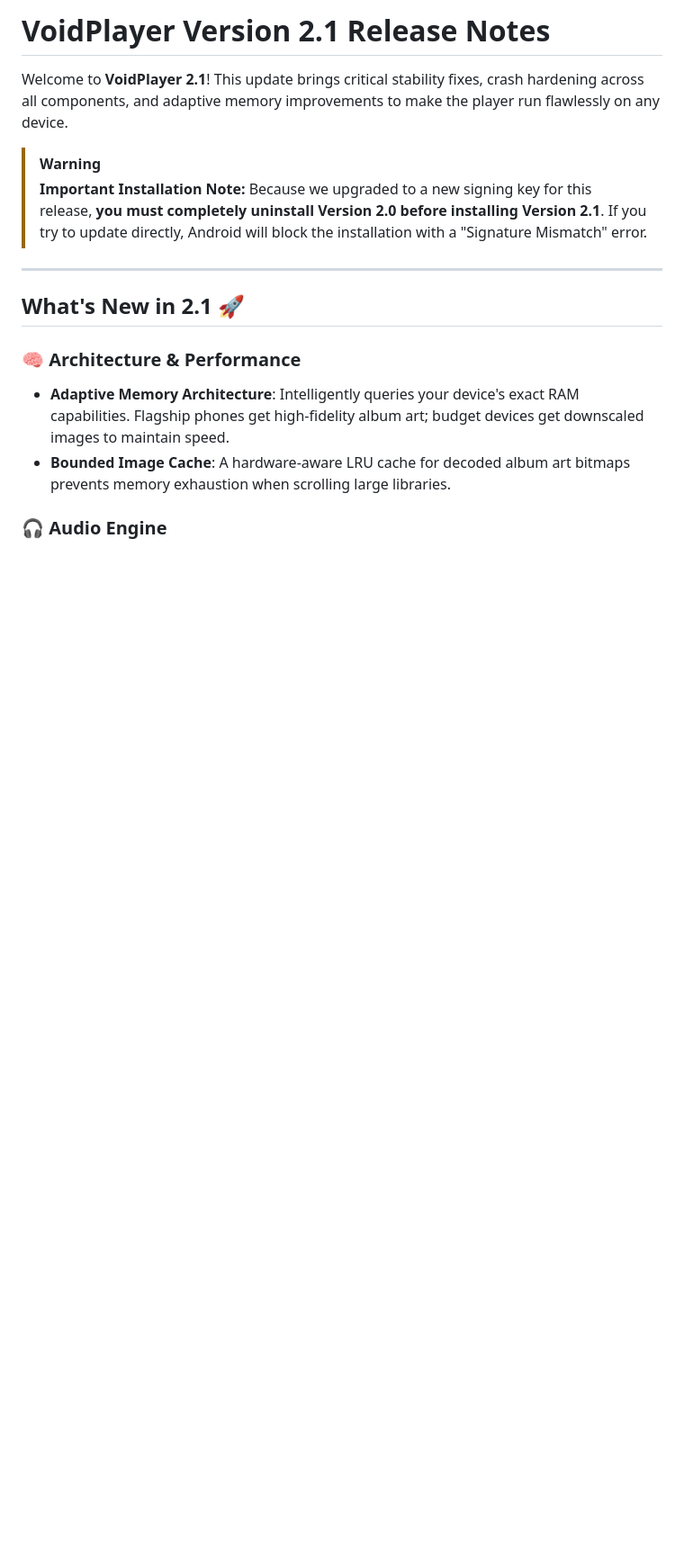
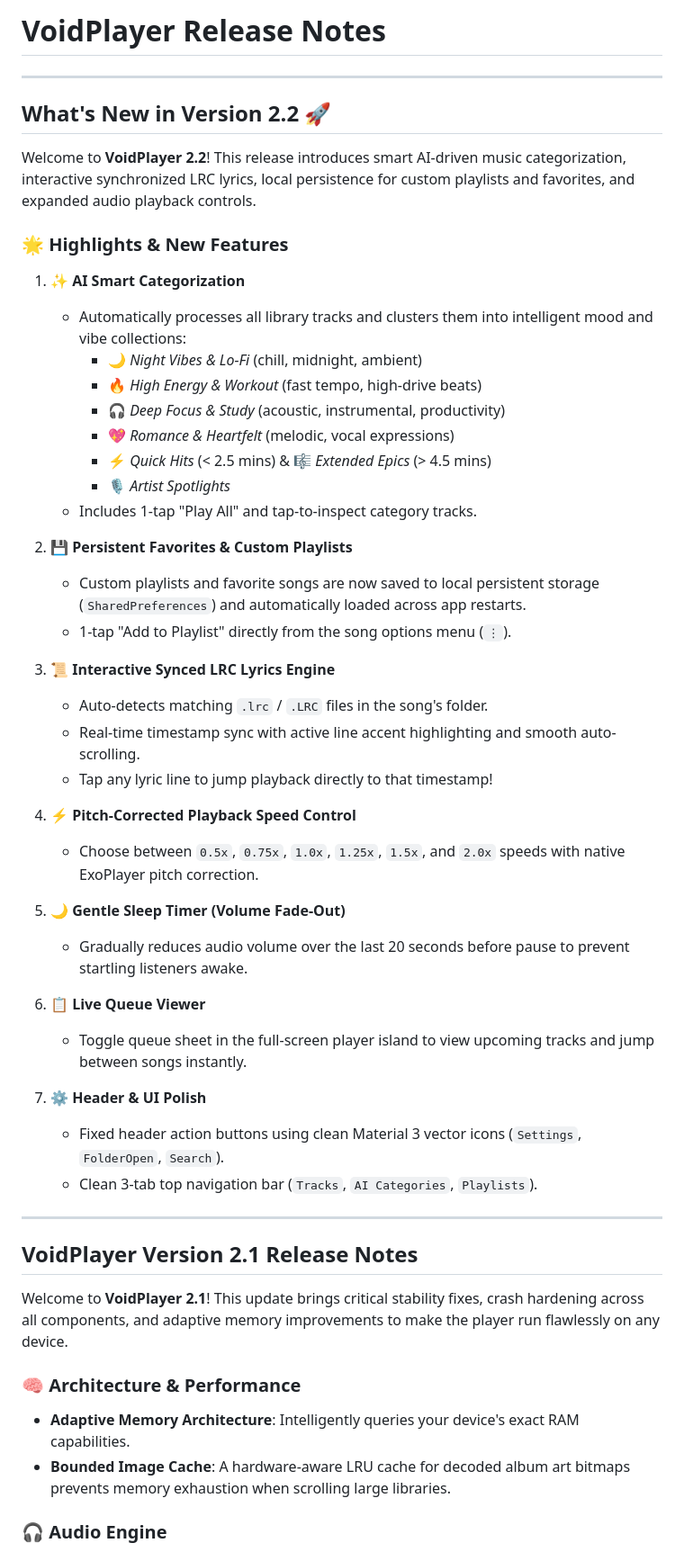
Before and after one commit to ordresot/MusicPlayer, a Markdown page: release.md, the part around one of its changes. Shown at 90% size. Drawn GitHub-style; blank space fills up the shorter version.

```diff
--- a/release.md
+++ b/release.md
@@ -1,16 +1,53 @@
-# VoidPlayer Version 2.1 Release Notes
+# VoidPlayer Release Notes
+
+---
+
+## What's New in Version 2.2 🚀
+
+Welcome to **VoidPlayer 2.2**! This release introduces smart AI-driven music categorization, interactive synchronized LRC lyrics, local persistence for custom playlists and favorites, and expanded audio playback controls.
+
+### 🌟 Highlights & New Features
+
+1. **✨ AI Smart Categorization**
+   - Automatically processes all library tracks and clusters them into intelligent mood and vibe collections:
+     - 🌙 *Night Vibes & Lo-Fi* (chill, midnight, ambient)
+     - 🔥 *High Energy & Workout* (fast tempo, high-drive beats)
+     - 🎧 *Deep Focus & Study* (acoustic, instrumental, productivity)
+     - 💖 *Romance & Heartfelt* (melodic, vocal expressions)
+     - ⚡ *Quick Hits* (< 2.5 mins) & 🎼 *Extended Epics* (> 4.5 mins)
+     - 🎙️ *Artist Spotlights*
+   - Includes 1-tap "Play All" and tap-to-inspect category tracks.
+
+2. **💾 Persistent Favorites & Custom Playlists**
+   - Custom playlists and favorite songs are now saved to local persistent storage (`SharedPreferences`) and automatically loaded across app restarts.
+   - 1-tap "Add to Playlist" directly from the song options menu (`⋮`).
+
+3. **📜 Interactive Synced LRC Lyrics Engine**
+   - Auto-detects matching `.lrc` / `.LRC` files in the song's folder.
+   - Real-time timestamp sync with active line accent highlighting and smooth auto-scrolling.
+   - Tap any lyric line to jump playback directly to that timestamp!
+
+4. **⚡ Pitch-Corrected Playback Speed Control**
+   - Choose between `0.5x`, `0.75x`, `1.0x`, `1.25x`, `1.5x`, and `2.0x` speeds with native ExoPlayer pitch correction.
+
+5. **🌙 Gentle Sleep Timer (Volume Fade-Out)**
+   - Gradually reduces audio volume over the last 20 seconds before pause to prevent startling listeners awake.
+
+6. **📋 Live Queue Viewer**
+   - Toggle queue sheet in the full-screen player island to view upcoming tracks and jump between songs instantly.
+
+7. **⚙️ Header & UI Polish**
+   - Fixed header action buttons using clean Material 3 vector icons (`Settings`, `FolderOpen`, `Search`).
+   - Clean 3-tab top navigation bar (`Tracks`, `AI Categories`, `Playlists`).
+
+---
+
+## VoidPlayer Version 2.1 Release Notes
 
 Welcome to **VoidPlayer 2.1**! This update brings critical stability fixes, crash hardening across all components, and adaptive memory improvements to make the player run flawlessly on any device.
 
-> [!WARNING]
-> **Important Installation Note:** Because we upgraded to a new signing key for this release, **you must completely uninstall Version 2.0 before installing Version 2.1**. If you try to update directly, Android will block the installation with a "Signature Mismatch" error.
-
----
-
-## What's New in 2.1 🚀
-
 ### 🧠 Architecture & Performance
-- **Adaptive Memory Architecture**: Intelligently queries your device's exact RAM capabilities. Flagship phones get high-fidelity album art; budget devices get downscaled images to maintain speed.
+- **Adaptive Memory Architecture**: Intelligently queries your device's exact RAM capabilities.
 - **Bounded Image Cache**: A hardware-aware LRU cache for decoded album art bitmaps prevents memory exhaustion when scrolling large libraries.
 
 ### 🎧 Audio Engine
```
Also changed, not shown: other parts of release.md (+9 -68 lines), README.md (+48 -43 lines).
